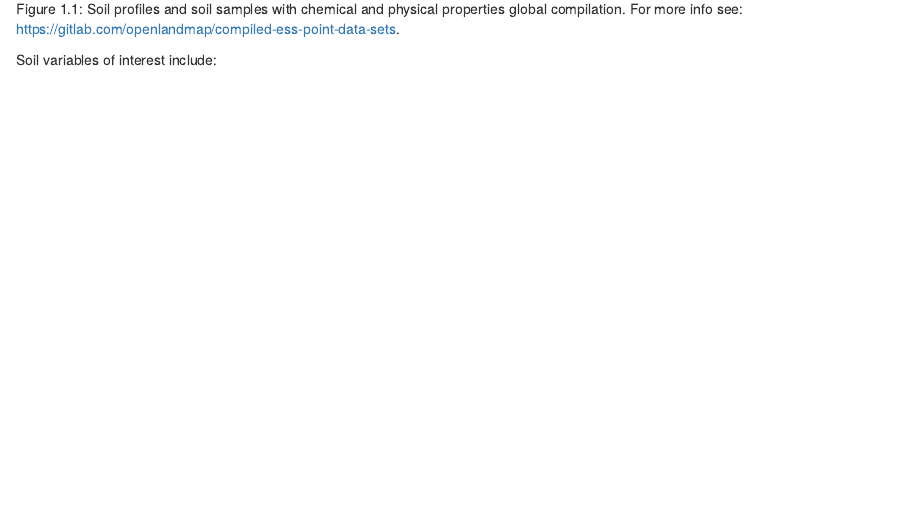
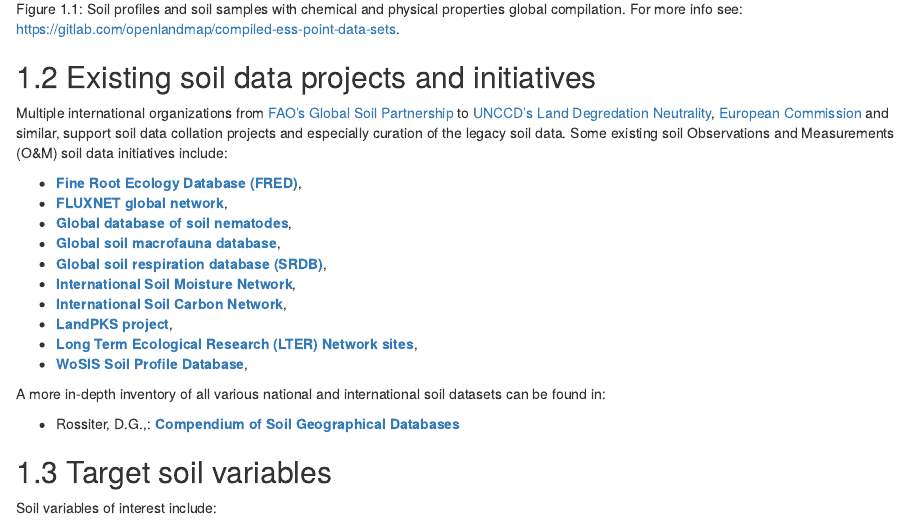
Before and after one commit to OpenGeoHub/SoilSamples, an R Markdown document (index.Rmd): the page in a window 1100 px wide, from 1150 px down. Rendered offline with R 4.5, knitr and Pandoc, with nearby package versions; drawn as R Markdown's standard HTML page in place of the format the file asks for.

Commit message:
added links to int. projects

````diff
--- a/index.Rmd
+++ b/index.Rmd
@@ -72,6 +72,29 @@
 ```{r soil-pnts, echo=FALSE, fig.cap="Soil profiles and soil samples with chemical and physical properties global compilation. For more info see: https://gitlab.com/openlandmap/compiled-ess-point-data-sets.", out.width="100%"}
 knitr::include_graphics("img/sol_chem.pnts_sites.png")
 ```
+
+## Existing soil data projects and initiatives
+
+Multiple international organizations from [FAO's Global Soil Partnership](http://www.fao.org/global-soil-partnership/en/) to [UNCCD's Land Degredation Neutrality](https://www.unccd.int/actions/ldn-target-setting-programme), [European Commission](https://esdac.jrc.ec.europa.eu/) and similar,
+support soil data collation projects and especially curation of the legacy soil data.
+Some existing soil Observations and Measurements (O&M) soil data initiatives include:
+
+  - [**Fine Root Ecology Database (FRED)**](https://roots.ornl.gov/),\
+  - [**FLUXNET global network**](https://fluxnet.fluxdata.org/),\
+  - [**Global database of soil nematodes**](https://www.nature.com/articles/s41597-020-0437-3),\
+  - [**Global soil macrofauna database**](http://macrofauna.earthworms.info/),\
+  - [**Global soil respiration database (SRDB)**](https://github.com/bpbond/srdb),\
+  - [**International Soil Moisture Network**](https://ismn.geo.tuwien.ac.at/en/),\
+  - [**International Soil Carbon Network**](http://iscn.fluxdata.org/),\
+  - [**LandPKS project**](http://portal.landpotential.org/#/landpksmap),\
+  - [**Long Term Ecological Research (LTER) Network sites**](https://lternet.edu/site/),\
+  - [**WoSIS Soil Profile Database**](https://www.isric.org/explore/wosis),
+
+A more in-depth inventory of all various national and international soil datasets can be found in:
+
+- Rossiter, D.G.,: [**Compendium of Soil Geographical Databases**](https://www.isric.org/explore/soil-geographic-databases)\
+
+## Target soil variables
 
 Soil variables of interest include:
 
````
Also changed, not shown: 020-dataset_list.Rmd (+1 -1 lines), docs/010-start_here.md, docs/020-dataset_list.md, docs/index.md, docs/reference-keys.txt (added), docs/search_index.json, 4 other files.
